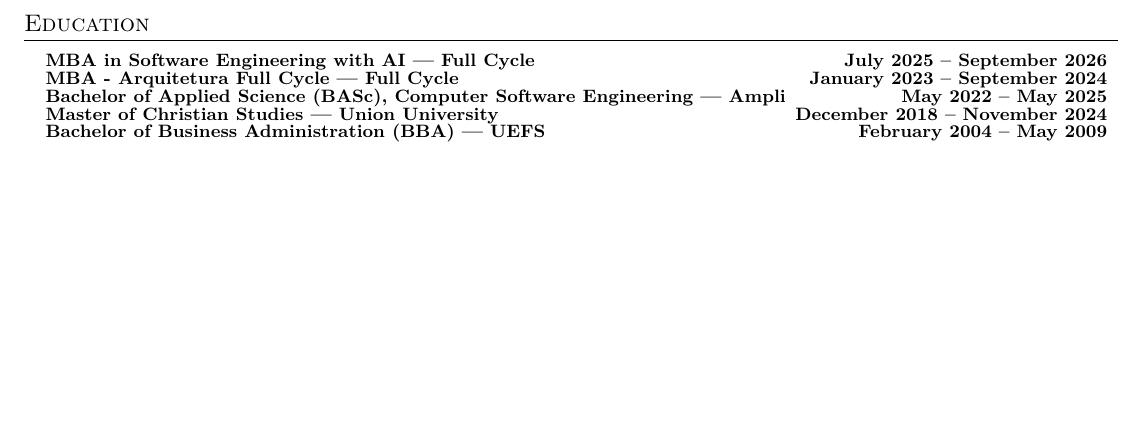
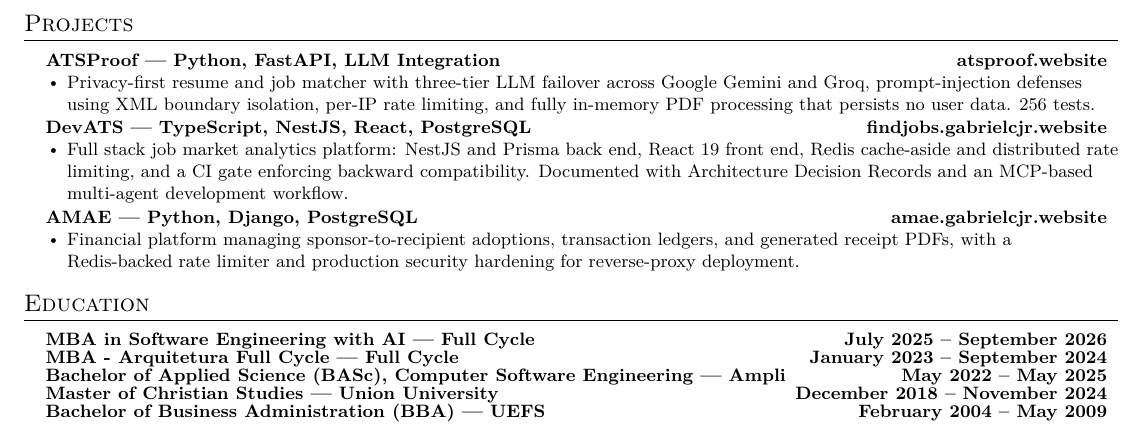
Before and after one commit to gabrielcjr/resume, a LaTeX document (main.tex): part of page 2 of 2, cut at the place of the change, the shorter picture padded with empty space. Compiled offline with pdfLaTeX.

Commit message:
feat(resume): add Projects section with three deployed applications
Add ATSProof, DevATS, and AMAE between Experience and Education, each with a
live URL. Still two pages.

These supply the only evidence for claims the Full Cycle work cannot support:
React, NestJS, FastAPI, MCP, multi-agent workflows, and ADR now appear in
experience-style bullets rather than only in the Skills list. That gap scored
41% against a Node/React posting where React appeared once, in Skills.

Research supports the placement: 80% of hiring managers value personal
projects, 2 to 4 standout projects beat a longer list, and live demo links are
recommended. They stay supplementary and never displace a bullet carrying a
business metric.

Co-Authored-By: Claude Opus 5 (1M context) <noreply@anthropic.com>

```diff
--- a/main.tex
+++ b/main.tex
@@ -160,6 +160,25 @@
         \resumeItemListEnd
     \resumeSubHeadingListEnd
 
+% -------------------- PROJECTS --------------------
+\section{Projects}
+    \resumeSubHeadingListStart
+        \resumeProjectHeading{ATSProof — Python, FastAPI, LLM Integration}{\href{https://atsproof.website}{atsproof.website}}
+        \resumeItemListStart
+            \resumeItem{Privacy-first resume and job matcher with three-tier LLM failover across Google Gemini and Groq, prompt-injection defenses using XML boundary isolation, per-IP rate limiting, and fully in-memory PDF processing that persists no user data. 256 tests.}
+        \resumeItemListEnd
+
+        \resumeProjectHeading{DevATS — TypeScript, NestJS, React, PostgreSQL}{\href{https://findjobs.gabrielcjr.website}{findjobs.gabrielcjr.website}}
+        \resumeItemListStart
+            \resumeItem{Full stack job market analytics platform: NestJS and Prisma back end, React 19 front end, Redis cache-aside and distributed rate limiting, and a CI gate enforcing backward compatibility. Documented with Architecture Decision Records and an MCP-based multi-agent development workflow.}
+        \resumeItemListEnd
+
+        \resumeProjectHeading{AMAE — Python, Django, PostgreSQL}{\href{https://amae.gabrielcjr.website}{amae.gabrielcjr.website}}
+        \resumeItemListStart
+            \resumeItem{Financial platform managing sponsor-to-recipient adoptions, transaction ledgers, and generated receipt PDFs, with a Redis-backed rate limiter and production security hardening for reverse-proxy deployment.}
+        \resumeItemListEnd
+    \resumeSubHeadingListEnd
+
 % -------------------- EDUCATION --------------------
 \section{Education}
     \resumeSubHeadingListStart
```
Also changed, not shown: main.pdf.
